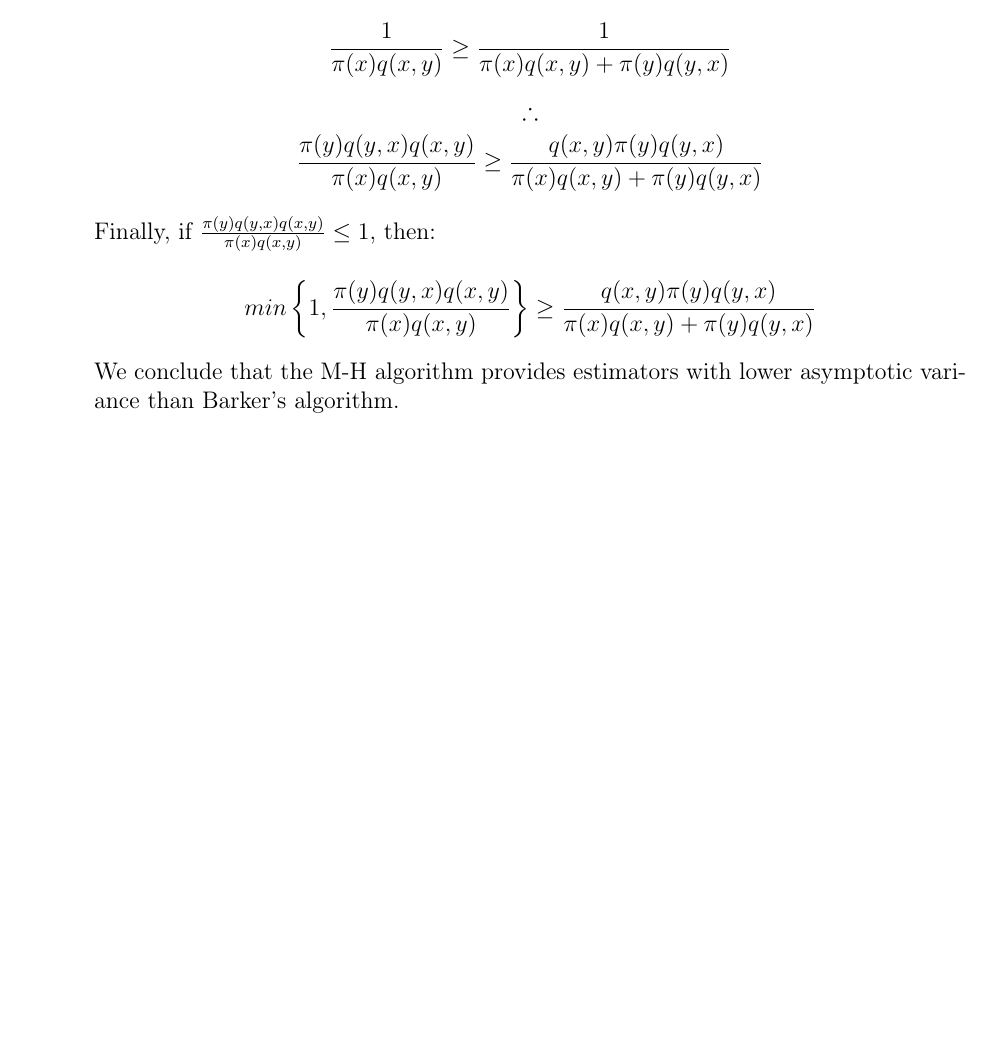
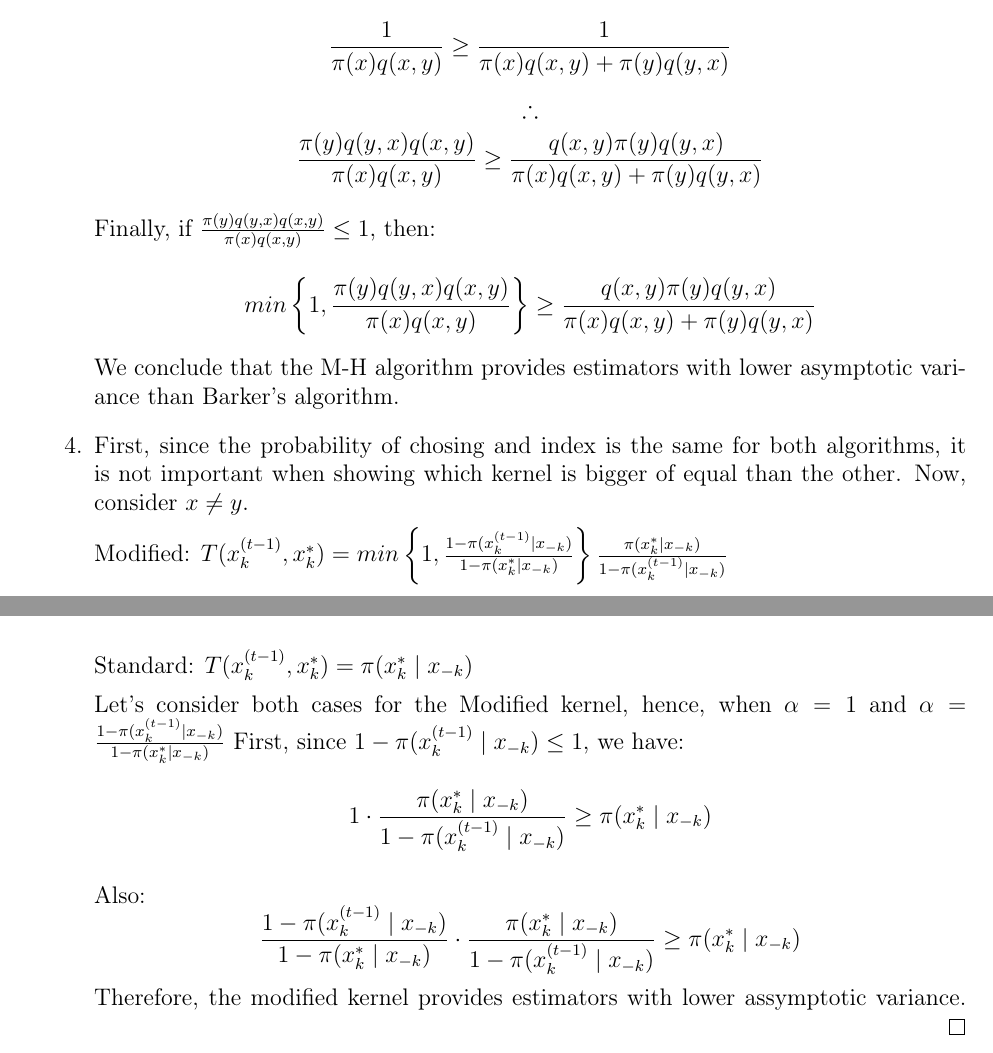
Before and after one commit to davibarreira/Computational_Statistics, a LaTeX problem sheet (Exercises3/ExercisesSheet3.tex): part of page 3 of 3 before the commit and two parts of pages 3 and 4 of 4 after it, the two joined at a grey line, cut so that both start at the same text, the shorter picture padded with empty space. The pictures show the PDF file Exercises3/ExercisesSheet3.pdf that the author committed with the source.

Commit message:
Questao 3.4 concluida.

```diff
--- a/Exercises3/ExercisesSheet3.tex
+++ b/Exercises3/ExercisesSheet3.tex
@@ -207,6 +207,39 @@ $$
 We conclude that the M-H algorithm provides estimators with
 lower asymptotic variance than Barker's algorithm.
 
+\item First, since the probability of chosing and index is the same
+for both algorithms, it is not important when showing which
+kernel is bigger of equal than the other. Now, consider $x \neq y$.
+
+Modified: $T(x_k^{(t-1)}, x_k^*) =
+min\left\{
+1, \frac{1- \pi(x_k^{(t-1)} \mid x_{-k})}{1 -  \pi(x_k^* \mid x_{-k})}
+\right\}
+\frac{\pi(x_k^* \mid x_{-k})}{1- \pi(x_k^{(t-1)} \mid x_{-k})}$
+
+Standard: $T(x_k^{(t-1)}, x_k^*) = \pi(x_k^* \mid x_{-k})$
+
+Let's consider both cases for the Modified kernel, hence, when
+$\alpha = 1$ and
+$\alpha =
+\frac{1- \pi(x_k^{(t-1)} \mid x_{-k})}{1 -  \pi(x_k^* \mid x_{-k})} $
+First, since $1- \pi(x_k^{(t-1)} \mid x_{-k})\leq 1$, we have:
+$$
+1 \cdot\frac{\pi(x_k^* \mid x_{-k})}{1- \pi(x_k^{(t-1)} \mid x_{-k})}
+\geq
+\pi(x_k^* \mid x_{-k})
+$$
+
+Also:
+$$
+\frac{1- \pi(x_k^{(t-1)} \mid x_{-k})}{1 -  \pi(x_k^* \mid x_{-k})}
+\cdot\frac{\pi(x_k^* \mid x_{-k})}{1- \pi(x_k^{(t-1)} \mid x_{-k})}
+\geq
+\pi(x_k^* \mid x_{-k})
+$$
+Therefore, the modified kernel provides estimators
+with lower assymptotic variance.
+\qed
 
 \end{enumerate}
 
```
Also changed, not shown: Exercises3/ExercisesSheet3.pdf.
